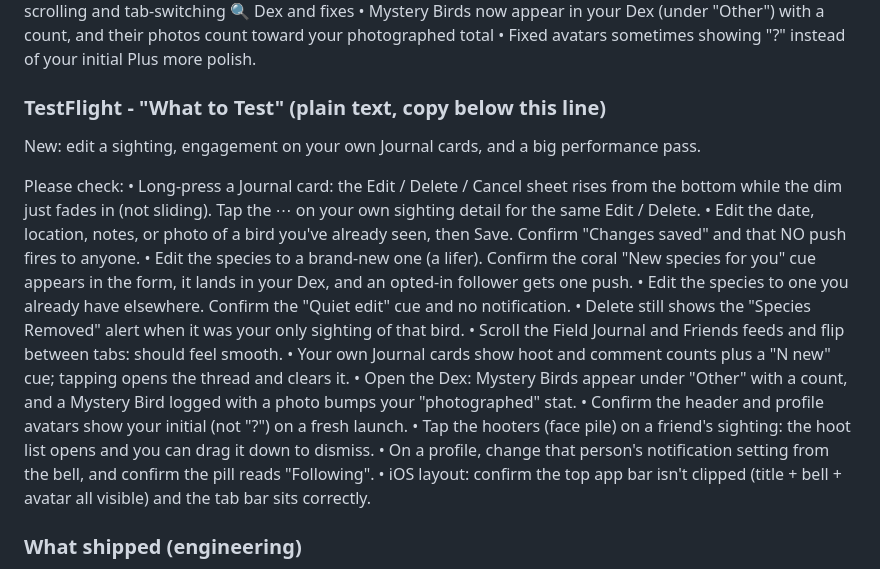
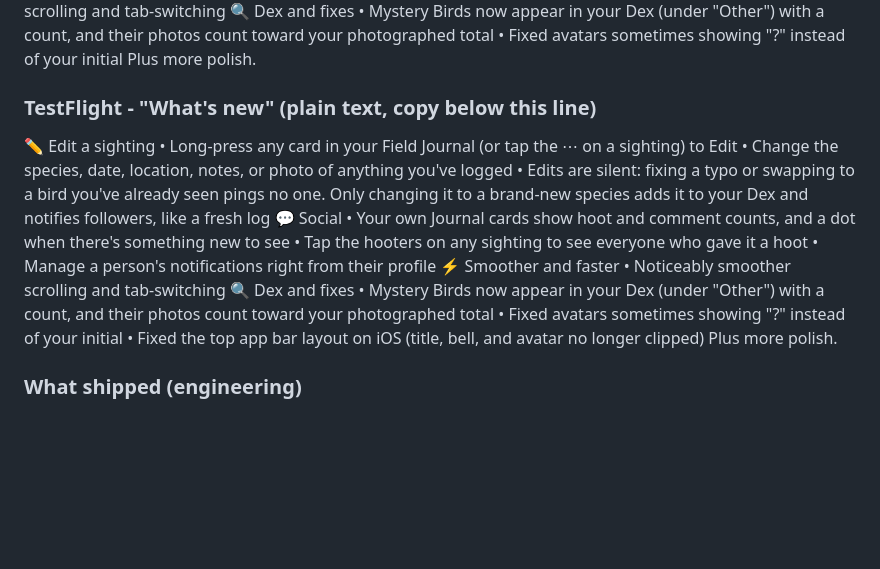
Before and after one commit to akeats97/PocketBirdsMVP, a Markdown page: RELEASE_NOTES.md, the part around the change. GitHub-like rendering; blank space fills up the shorter version.

Commit message:
docs: reframe iOS/TestFlight notes as "what's new" announcement
TestFlight copy now mirrors the Play Store "what shipped" style instead of a
QA "what to test" checklist (plus the iOS-only header fix). Update the build
recipe to make this the convention going forward.

Co-Authored-By: Claude Opus 4.8 (1M context) <noreply@anthropic.com>

```diff
--- a/RELEASE_NOTES.md
+++ b/RELEASE_NOTES.md
@@ -21,23 +21,23 @@
 • Fixed avatars sometimes showing "?" instead of your initial
 Plus more polish.
 
-### TestFlight - "What to Test" (plain text, copy below this line)
+### TestFlight - "What's new" (plain text, copy below this line)
 
-New: edit a sighting, engagement on your own Journal cards, and a big performance pass.
-
-Please check:
-• Long-press a Journal card: the Edit / Delete / Cancel sheet rises from the bottom while the dim just fades in (not sliding). Tap the ⋯ on your own sighting detail for the same Edit / Delete.
-• Edit the date, location, notes, or photo of a bird you've already seen, then Save. Confirm "Changes saved" and that NO push fires to anyone.
-• Edit the species to a brand-new one (a lifer). Confirm the coral "New species for you" cue appears in the form, it lands in your Dex, and an opted-in follower gets one push.
-• Edit the species to one you already have elsewhere. Confirm the "Quiet edit" cue and no notification.
-• Delete still shows the "Species Removed" alert when it was your only sighting of that bird.
-• Scroll the Field Journal and Friends feeds and flip between tabs: should feel smooth.
-• Your own Journal cards show hoot and comment counts plus a "N new" cue; tapping opens the thread and clears it.
-• Open the Dex: Mystery Birds appear under "Other" with a count, and a Mystery Bird logged with a photo bumps your "photographed" stat.
-• Confirm the header and profile avatars show your initial (not "?") on a fresh launch.
-• Tap the hooters (face pile) on a friend's sighting: the hoot list opens and you can drag it down to dismiss.
-• On a profile, change that person's notification setting from the bell, and confirm the pill reads "Following".
-• iOS layout: confirm the top app bar isn't clipped (title + bell + avatar all visible) and the tab bar sits correctly.
+✏️ Edit a sighting
+• Long-press any card in your Field Journal (or tap the ⋯ on a sighting) to Edit
+• Change the species, date, location, notes, or photo of anything you've logged
+• Edits are silent: fixing a typo or swapping to a bird you've already seen pings no one. Only changing it to a brand-new species adds it to your Dex and notifies followers, like a fresh log
+💬 Social
+• Your own Journal cards show hoot and comment counts, and a dot when there's something new to see
+• Tap the hooters on any sighting to see everyone who gave it a hoot
+• Manage a person's notifications right from their profile
+⚡ Smoother and faster
+• Noticeably smoother scrolling and tab-switching
+🔍 Dex and fixes
+• Mystery Birds now appear in your Dex (under "Other") with a count, and their photos count toward your photographed total
+• Fixed avatars sometimes showing "?" instead of your initial
+• Fixed the top app bar layout on iOS (title, bell, and avatar no longer clipped)
+Plus more polish.
 
 ### What shipped (engineering)
 - **Edit a sighting** (commit `feat: edit a sighting`): the Add form body was extracted into a shared `components/SightingForm` (`mode: add | edit`); a pushed route `app/sighting/[id]/edit.tsx`; `SightingsContext.updateSighting` (merge patch, recompute new-species/milestone excluding the edited row, offline `pendingUpdates` queue drained by `syncSightings`); the long-press **action sheet** (Edit/Delete/Cancel) replacing the delete-only modal, and an owner-only **⋯ overflow menu** on the detail screen; a shared `confirmDeleteSighting`. Server: `onSightingUpdated` fans out to followers ONLY when an edit becomes a new species (guarded by `notifiedSpecies` to prevent double-notify); every other edit stays silent.
```
Also changed, not shown: CLAUDE.md (+1 -1 lines).
